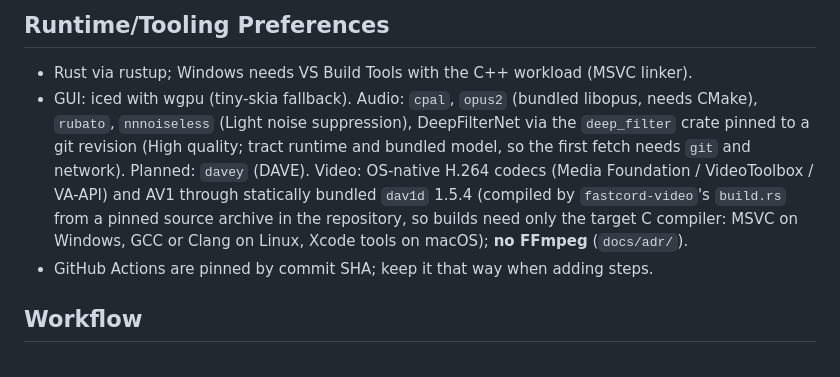
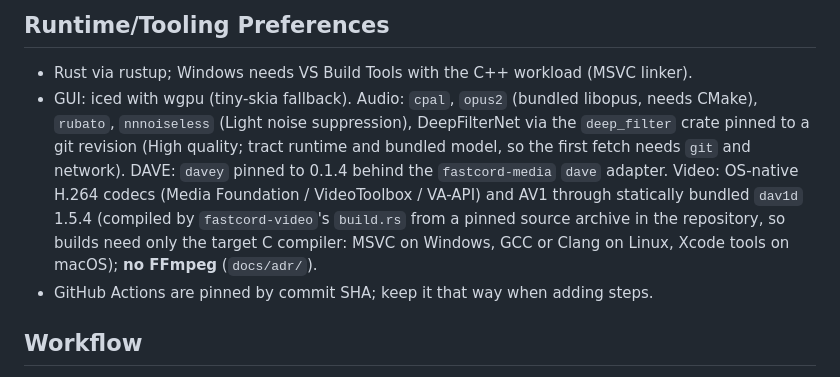
Before and after one commit to skadibtw/fastcord, a Markdown page: AGENTS.md, the part around the change. GitHub-like rendering.

```diff
--- a/AGENTS.md
+++ b/AGENTS.md
@@ -68,7 +68,7 @@ On the maintainer's Windows box, agent shells may not have `cargo` on `PATH`; ca
 
 ## Runtime/Tooling Preferences
 - Rust via rustup; Windows needs VS Build Tools with the C++ workload (MSVC linker).
-- GUI: iced with wgpu (tiny-skia fallback). Audio: `cpal`, `opus2` (bundled libopus, needs CMake), `rubato`, `nnnoiseless` (Light noise suppression), DeepFilterNet via the `deep_filter` crate pinned to a git revision (High quality; tract runtime and bundled model, so the first fetch needs `git` and network). Planned: `davey` (DAVE). Video: OS-native H.264 codecs (Media Foundation / VideoToolbox / VA-API) and AV1 through statically bundled `dav1d` 1.5.4 (compiled by `fastcord-video`'s `build.rs` from a pinned source archive in the repository, so builds need only the target C compiler: MSVC on Windows, GCC or Clang on Linux, Xcode tools on macOS); **no FFmpeg** (`docs/adr/`).
+- GUI: iced with wgpu (tiny-skia fallback). Audio: `cpal`, `opus2` (bundled libopus, needs CMake), `rubato`, `nnnoiseless` (Light noise suppression), DeepFilterNet via the `deep_filter` crate pinned to a git revision (High quality; tract runtime and bundled model, so the first fetch needs `git` and network). DAVE: `davey` pinned to 0.1.4 behind the `fastcord-media` `dave` adapter. Video: OS-native H.264 codecs (Media Foundation / VideoToolbox / VA-API) and AV1 through statically bundled `dav1d` 1.5.4 (compiled by `fastcord-video`'s `build.rs` from a pinned source archive in the repository, so builds need only the target C compiler: MSVC on Windows, GCC or Clang on Linux, Xcode tools on macOS); **no FFmpeg** (`docs/adr/`).
 - GitHub Actions are pinned by commit SHA; keep it that way when adding steps.
 
 ## Workflow
```
Also changed, not shown: README.md (+6 -2 lines).
